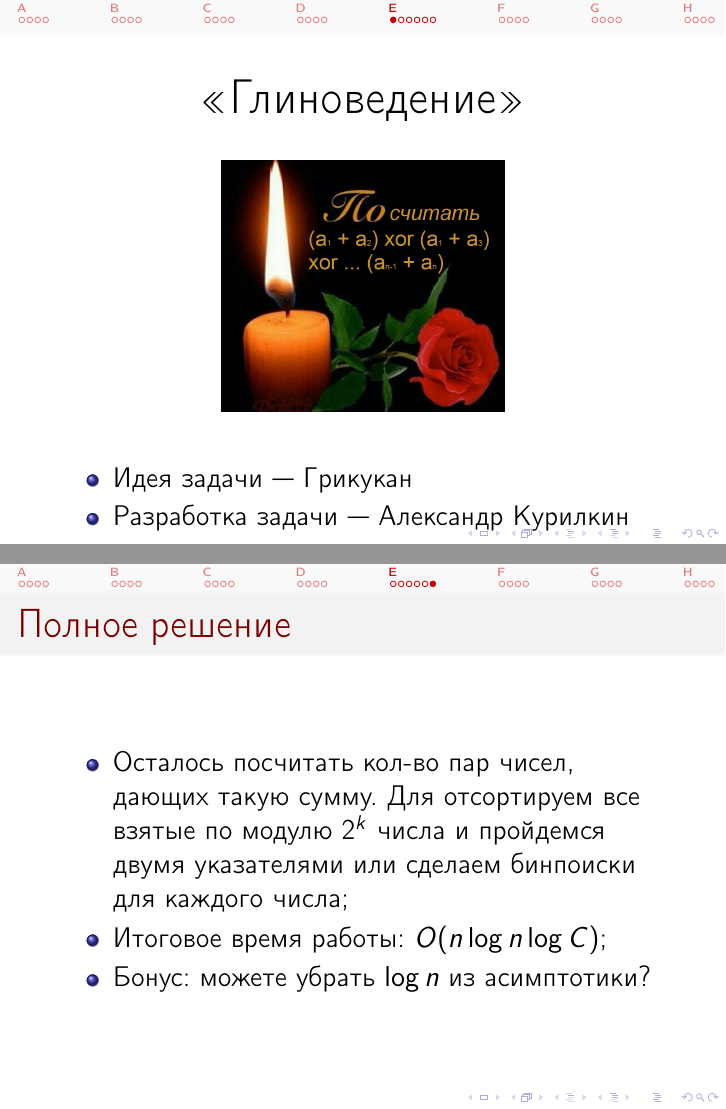
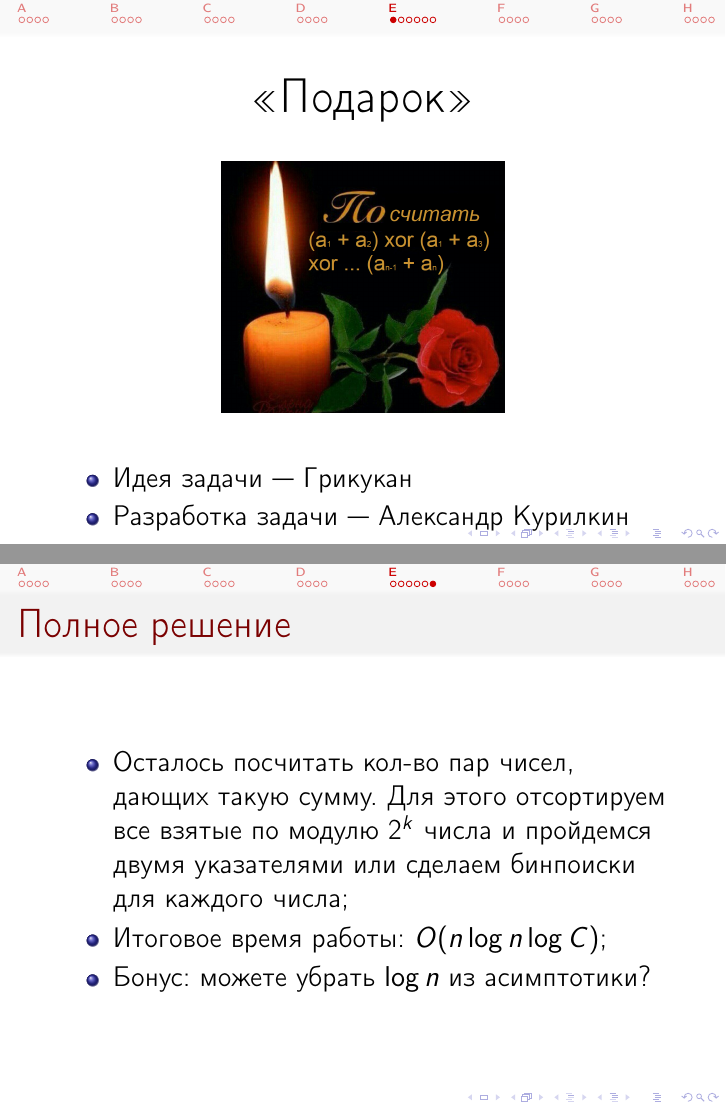
Before and after one commit to cdkrot/open-2020-editorial, LaTeX slides (editorial.tex, which reads e-xorsum.tex): pages 18 and 23 of 35, joined at a grey line. Compiled offline with pdfLaTeX.

Commit message:
minor fixes

```diff
--- a/e-xorsum.tex
+++ b/e-xorsum.tex
@@ -1,6 +1,6 @@
 \begin{frame}
   \begin{center}
-    \LARGE <<Глиноведение>>
+    \LARGE <<Подарок>>
   \end{center}
 
   \begin{center}
@@ -48,7 +48,7 @@
 
 \begin{frame}{Полное решение}
   \begin{itemize}
-      \item Осталось посчитать кол-во пар чисел, дающих такую сумму. Для отсортируем все взятые по модулю $2^k$ числа и пройдемся двумя указателями или сделаем бинпоиски для каждого числа;
+      \item Осталось посчитать кол-во пар чисел, дающих такую сумму. Для этого отсортируем все взятые по модулю $2^k$ числа и пройдемся двумя указателями или сделаем бинпоиски для каждого числа;
       \item Итоговое время работы: $O(n \log n \log C)$;
       \item Бонус: можете убрать $\log n$ из асимптотики?
   \end{itemize}
```
